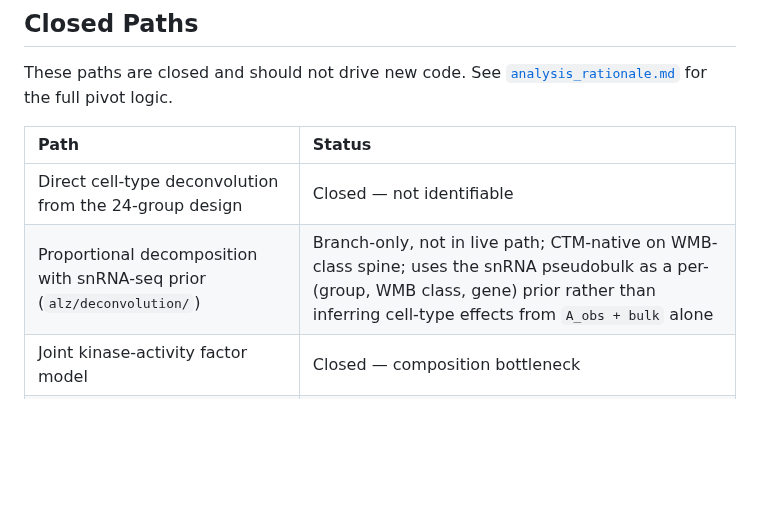
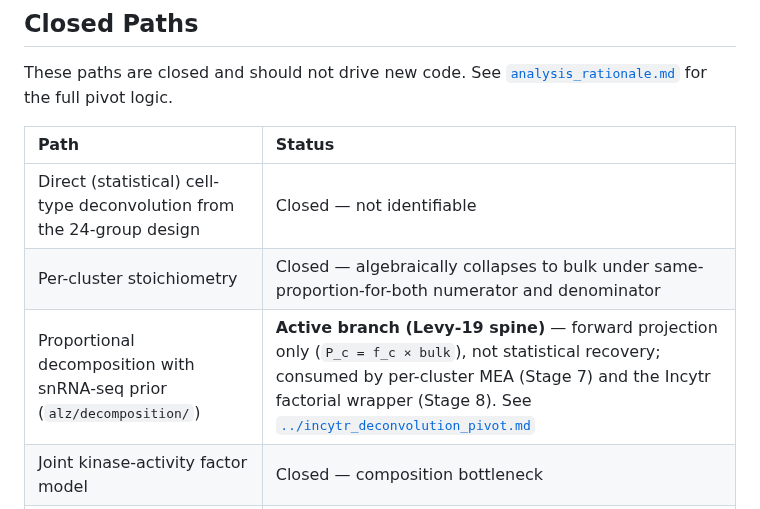
Before and after one commit to henrichung-cst/alzheimers, a Markdown page: docs/foundation/analysis_charter.md, the part around the change. GitHub-like rendering; blank space fills up the shorter version.

```diff
--- a/docs/foundation/analysis_charter.md
+++ b/docs/foundation/analysis_charter.md
@@ -19,8 +19,9 @@ These paths are closed and should not drive new code. See [`analysis_rationale.m
 
 | Path | Status |
 |:---|:---|
-| Direct cell-type deconvolution from the 24-group design | Closed — not identifiable |
-| Proportional decomposition with snRNA-seq prior (`alz/deconvolution/`) | Branch-only, not in live path; CTM-native on WMB-class spine; uses the snRNA pseudobulk as a per-(group, WMB class, gene) prior rather than inferring cell-type effects from `A_obs + bulk` alone |
+| Direct (statistical) cell-type deconvolution from the 24-group design | Closed — not identifiable |
+| Per-cluster stoichiometry | Closed — algebraically collapses to bulk under same-proportion-for-both numerator and denominator |
+| Proportional decomposition with snRNA-seq prior (`alz/decomposition/`) | **Active branch (Levy-19 spine)** — forward projection only (`P_c = f_c × bulk`), not statistical recovery; consumed by per-cluster MEA (Stage 7) and the Incytr factorial wrapper (Stage 8). See [`../incytr_deconvolution_pivot.md`](../incytr_deconvolution_pivot.md) |
 | Joint kinase-activity factor model | Closed — composition bottleneck |
 | Two-compartment neuronal/glial simplification | Closed — failed validation |
 | Transcript-only rescue | Closed — no defensible attribution |
```
Also changed, not shown: CLAUDE.md (+21 -1 lines), docs/incytr_deconvolution_pivot.md (added, +222 -0 lines).
